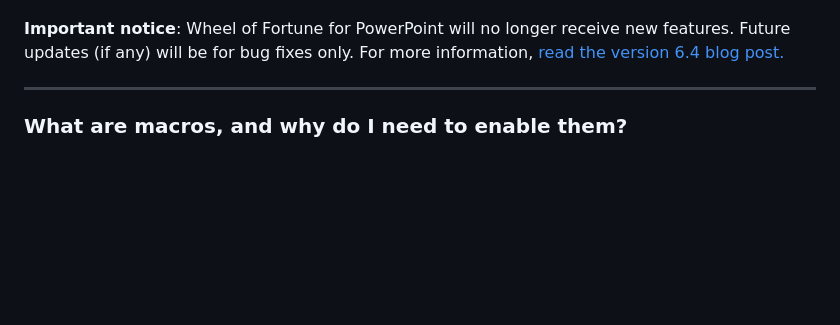
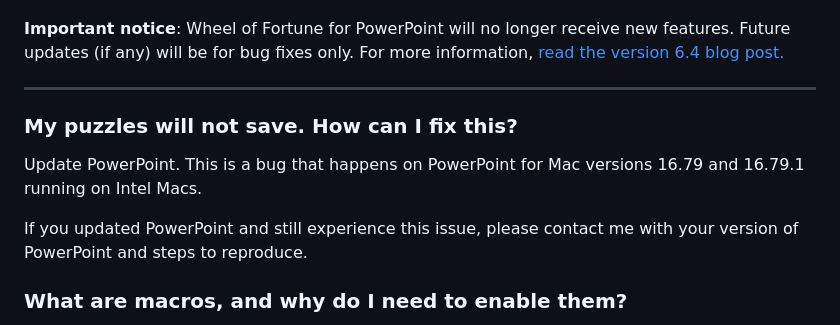
Before and after one commit to TimTree/games-by-tim, a Markdown page: content/pages/wheel-of-fortune-for-powerpoint-faq.md, the part around one of its changes. GitHub-like rendering; blank space fills up the shorter version.

Commit message:
WoF PPT puzzle saving bug seemingly fixed

```diff
--- a/content/pages/wheel-of-fortune-for-powerpoint-faq.md
+++ b/content/pages/wheel-of-fortune-for-powerpoint-faq.md
@@ -11,6 +11,12 @@ _Last updated November 6, 2023_
 **Important notice**: Wheel of Fortune for PowerPoint will no longer receive new features. Future updates (if any) will be for bug fixes only. For more information, [read the version 6.4 blog post.](/blog/wheel-of-fortune-for-powerpoint-v6.4-refinements-fixes-and-the-future/)
 
 ---
+
+### My puzzles will not save. How can I fix this?
+
+Update PowerPoint. This is a bug that happens on PowerPoint for Mac versions 16.79 and 16.79.1 running on Intel Macs.
+
+If you updated PowerPoint and still experience this issue, please contact me with your version of PowerPoint and steps to reproduce.
 
 ### What are macros, and why do I need to enable them?
 
```
Also changed, not shown: other parts of content/pages/wheel-of-fortune-for-powerpoint-faq.md (+1 -1 lines), content/projects/wheel-of-fortune-for-powerpoint.md (+1 -1 lines).
